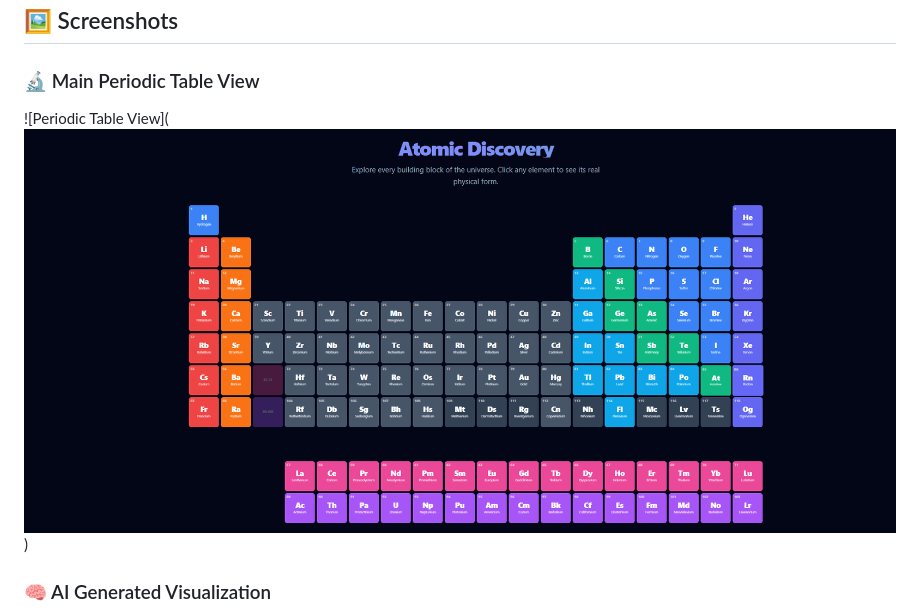
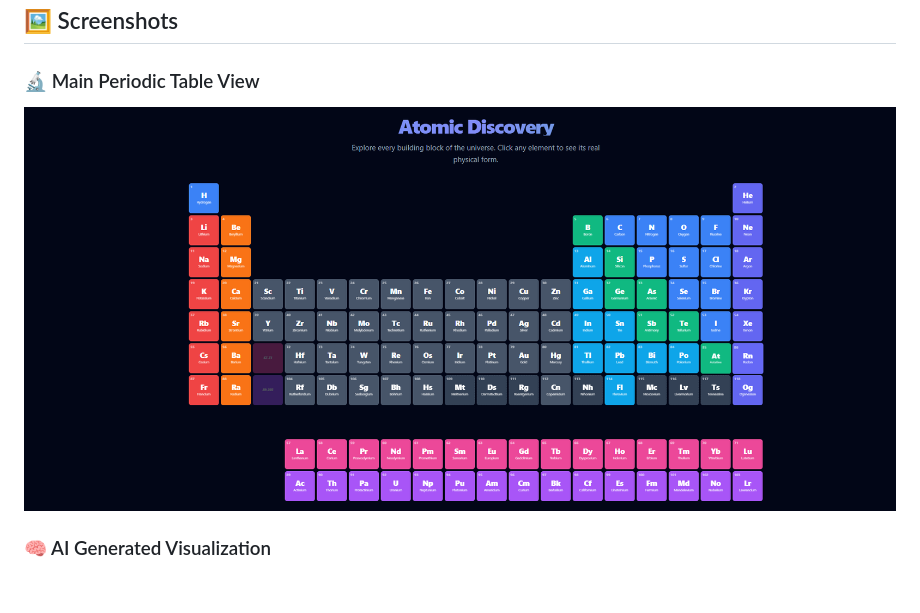
Before and after one commit to mohammademon10/Atomic-Discovery, a Markdown page: README.md, the part around the change. Rendered like a GitHub page; blank space fills up the shorter version.

```diff
--- a/README.md
+++ b/README.md
@@ -76,7 +76,7 @@ Click any element to view:
 
 ### 🔬 Main Periodic Table View
 
-![Periodic Table View](![alt text](image.png))
+![alt text](image.png)
 
 
 ### 🧠 AI Generated Visualization
```
